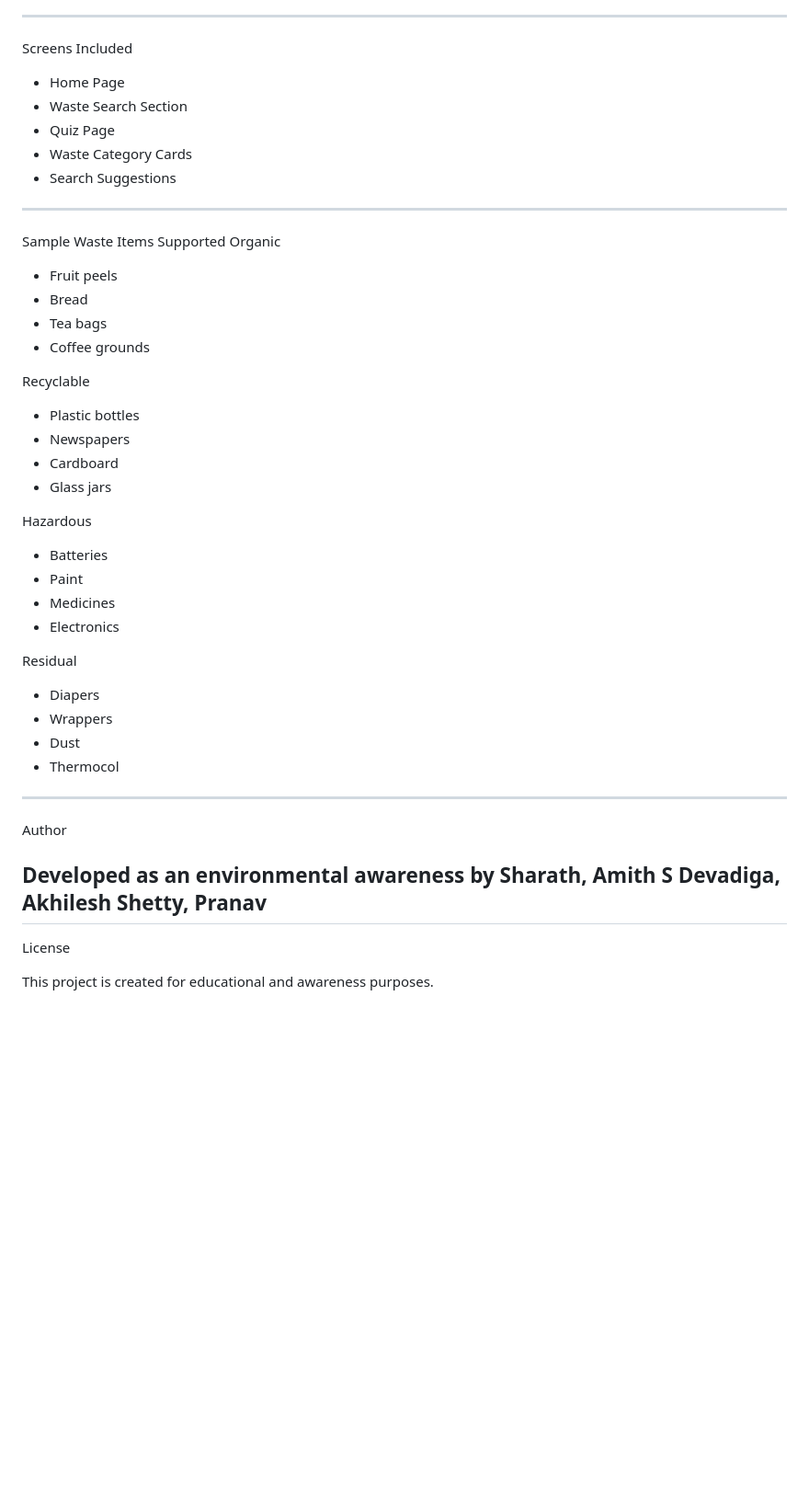
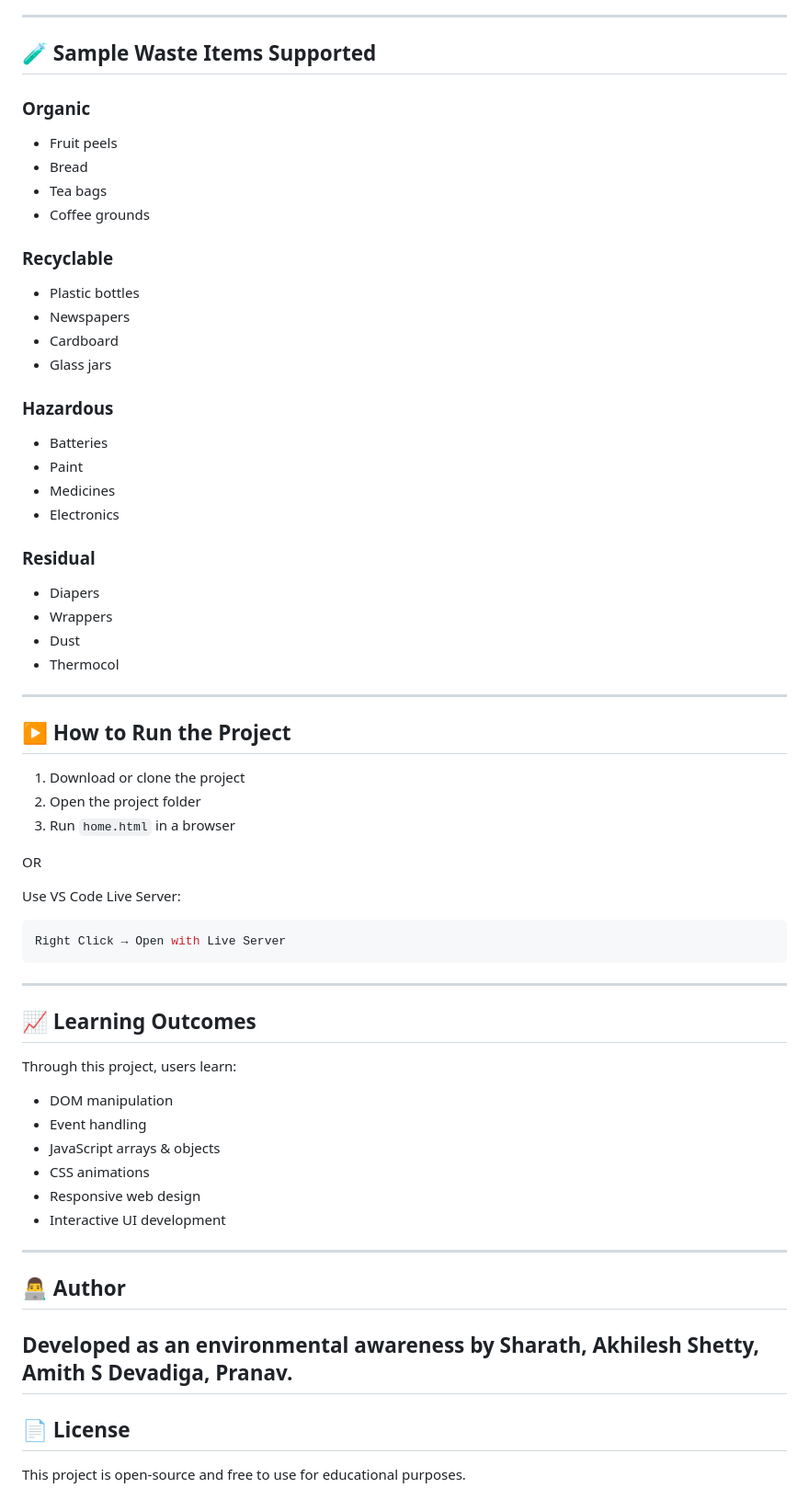
Before and after one commit to Sharath1225/sudurcodex_tech_fusion_hack_2026_WE, a Markdown page: README.md, the part around one of its changes. Shown at 92% size. GitHub-like rendering; blank space fills up the shorter version.

````diff
--- a/README.md
+++ b/README.md
@@ -181,39 +189,30 @@ Possible future improvements:
 
 ---
 
-Screens Included
+## 🧪 Sample Waste Items Supported
 
-* Home Page
-* Waste Search Section
-* Quiz Page
-* Waste Category Cards
-* Search Suggestions
-
----
-
-Sample Waste Items Supported
-Organic
+### Organic
 
 * Fruit peels
 * Bread
 * Tea bags
 * Coffee grounds
 
-Recyclable
+### Recyclable
 
 * Plastic bottles
 * Newspapers
 * Cardboard
 * Glass jars
 
-Hazardous
+### Hazardous
 
 * Batteries
 * Paint
 * Medicines
 * Electronics
 
-Residual
+### Residual
 
 * Diapers
 * Wrappers
@@ -222,11 +221,40 @@ Residual
 
 ---
 
+## ▶️ How to Run the Project
 
-Author
+1. Download or clone the project
+2. Open the project folder
+3. Run `home.html` in a browser
 
-Developed as an environmental awareness by Sharath, Amith S Devadiga, Akhilesh Shetty, Pranav
+OR
+
+Use VS Code Live Server:
+
+```bash
+Right Click → Open with Live Server
+```
+
 ---
-License
 
-This project is created for educational and awareness purposes.
+## 📈 Learning Outcomes
+
+Through this project, users learn:
+
+* DOM manipulation
+* Event handling
+* JavaScript arrays & objects
+* CSS animations
+* Responsive web design
+* Interactive UI development
+
+---
+
+## 👨‍💻 Author
+
+Developed as an environmental awareness by Sharath, Akhilesh Shetty, Amith S Devadiga, Pranav.
+---
+
+## 📄 License
+
+This project is open-source and free to use for educational purposes.
````
Also changed, not shown: other parts of README.md (+25 -17 lines).
